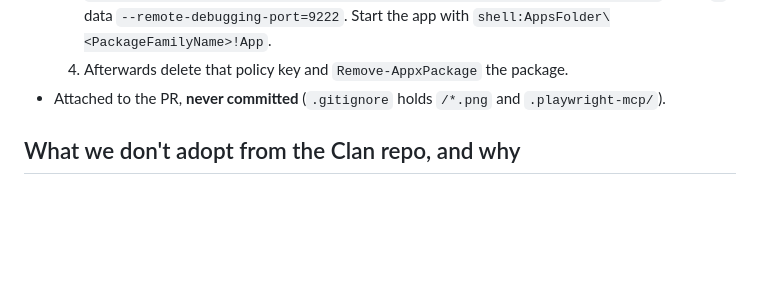
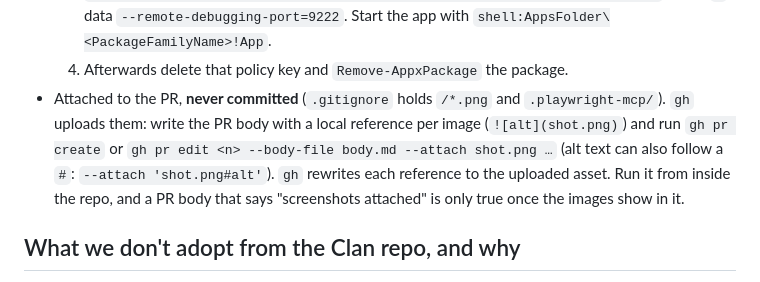
Before and after one commit to JimGeersinga/NED.WoT, a Markdown page: CLAUDE.md, the part around the change. Drawn GitHub-style; blank space fills up the shorter version.

Commit message:
#4 CLAUDE.md: attach PR screenshots with gh --attach
Co-Authored-By: Claude Sonnet 5.5 <noreply@anthropic.com>

```diff
--- a/CLAUDE.md
+++ b/CLAUDE.md
@@ -186,7 +186,12 @@ PR as a screenshot, at **1280×800 and 1920×1080** (desktop only, no phone).
      `shell:AppsFolder\<PackageFamilyName>!App`.
   4. Afterwards delete that policy key and `Remove-AppxPackage` the package.
 - Attached to the PR, **never committed** (`.gitignore` holds `/*.png` and
-  `.playwright-mcp/`).
+  `.playwright-mcp/`). `gh` uploads them: write the PR body with a local
+  reference per image (`![alt](shot.png)`) and run
+  `gh pr create` or `gh pr edit <n> --body-file body.md --attach shot.png …`
+  (alt text can also follow a `#`: `--attach 'shot.png#alt'`). `gh` rewrites each
+  reference to the uploaded asset. Run it from inside the repo, and a PR body
+  that says "screenshots attached" is only true once the images show in it.
 
 ## What we don't adopt from the Clan repo, and why
 
```
